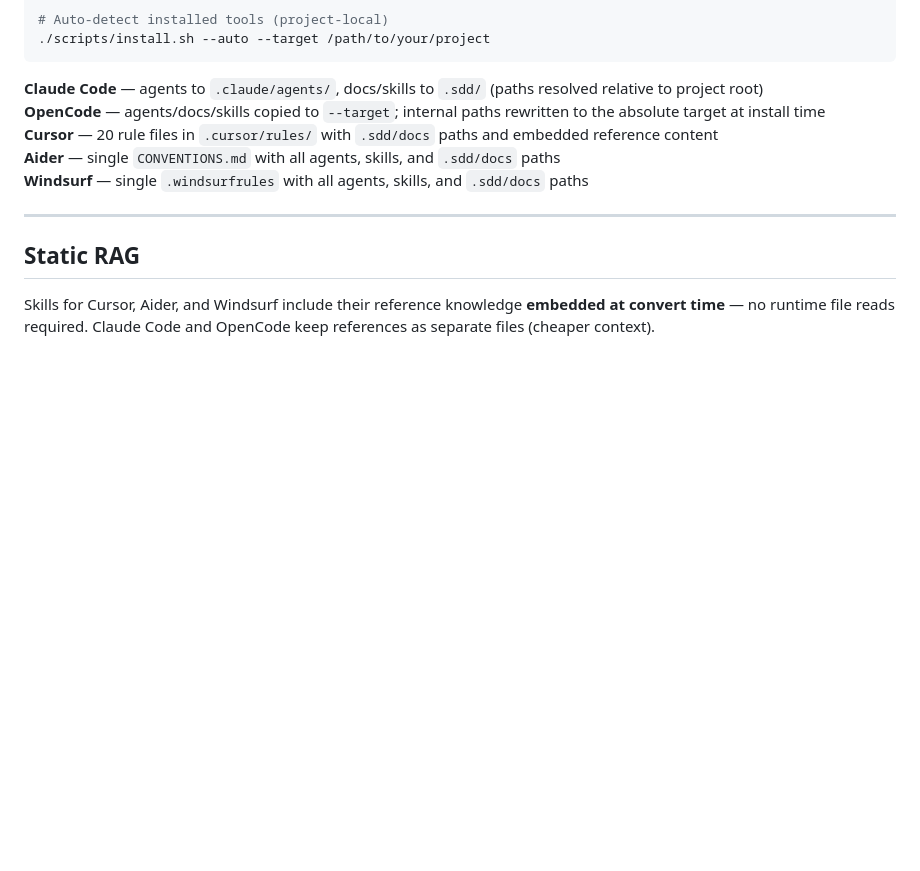
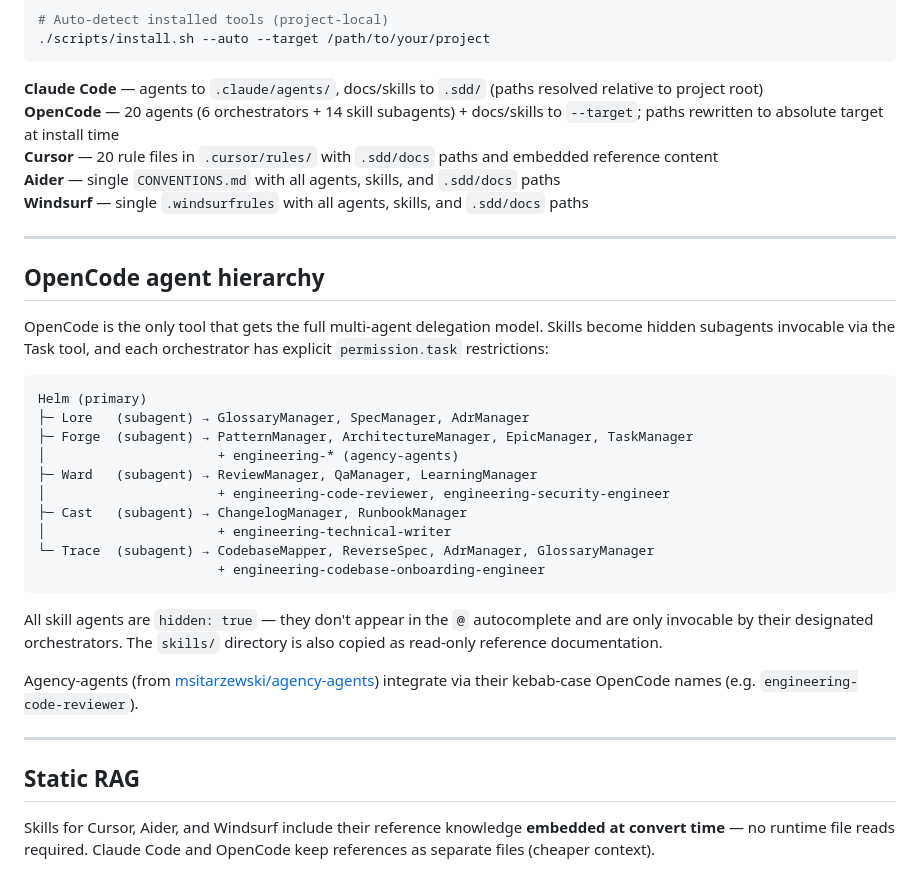
Before and after one commit to johnt1000/orquestrum, a Markdown page: README.md, the part around the change. Drawn GitHub-style; blank space fills up the shorter version.

````diff
--- a/README.md
+++ b/README.md
@@ -104,10 +104,33 @@ chmod +x scripts/*.sh
 ```
 
 **Claude Code** — agents to `.claude/agents/`, docs/skills to `.sdd/` (paths resolved relative to project root)
-**OpenCode** — agents/docs/skills copied to `--target`; internal paths rewritten to the absolute target at install time
+**OpenCode** — 20 agents (6 orchestrators + 14 skill subagents) + docs/skills to `--target`; paths rewritten to absolute target at install time
 **Cursor** — 20 rule files in `.cursor/rules/` with `.sdd/docs` paths and embedded reference content
 **Aider** — single `CONVENTIONS.md` with all agents, skills, and `.sdd/docs` paths
 **Windsurf** — single `.windsurfrules` with all agents, skills, and `.sdd/docs` paths
+
+---
+
+## OpenCode agent hierarchy
+
+OpenCode is the only tool that gets the full multi-agent delegation model. Skills become hidden subagents invocable via the Task tool, and each orchestrator has explicit `permission.task` restrictions:
+
+```
+Helm (primary)
+├─ Lore   (subagent) → GlossaryManager, SpecManager, AdrManager
+├─ Forge  (subagent) → PatternManager, ArchitectureManager, EpicManager, TaskManager
+│                      + engineering-* (agency-agents)
+├─ Ward   (subagent) → ReviewManager, QaManager, LearningManager
+│                      + engineering-code-reviewer, engineering-security-engineer
+├─ Cast   (subagent) → ChangelogManager, RunbookManager
+│                      + engineering-technical-writer
+└─ Trace  (subagent) → CodebaseMapper, ReverseSpec, AdrManager, GlossaryManager
+                       + engineering-codebase-onboarding-engineer
+```
+
+All skill agents are `hidden: true` — they don't appear in the `@` autocomplete and are only invocable by their designated orchestrators. The `skills/` directory is also copied as read-only reference documentation.
+
+Agency-agents (from [msitarzewski/agency-agents](https://github.com/msitarzewski/agency-agents)) integrate via their kebab-case OpenCode names (e.g. `engineering-code-reviewer`).
 
 ---
 
````
Also changed, not shown: CLAUDE.md (+66 -2 lines).
